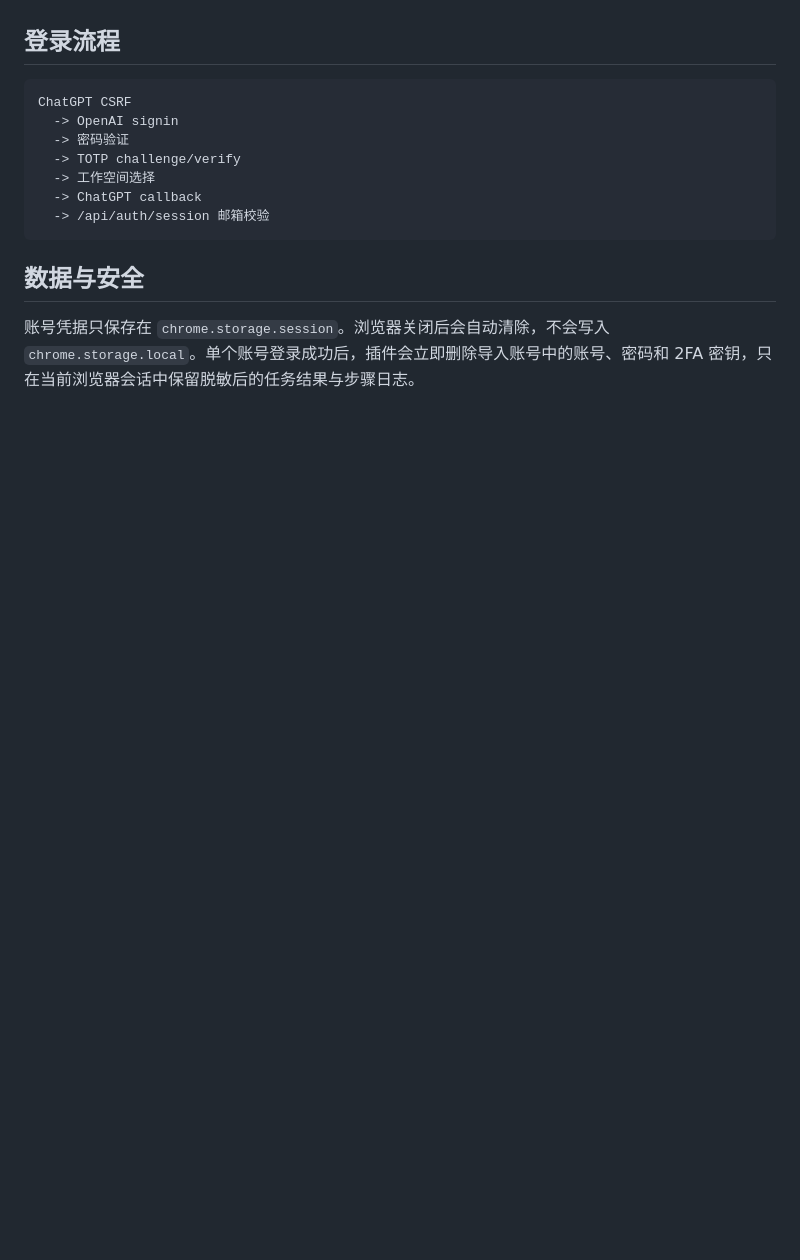
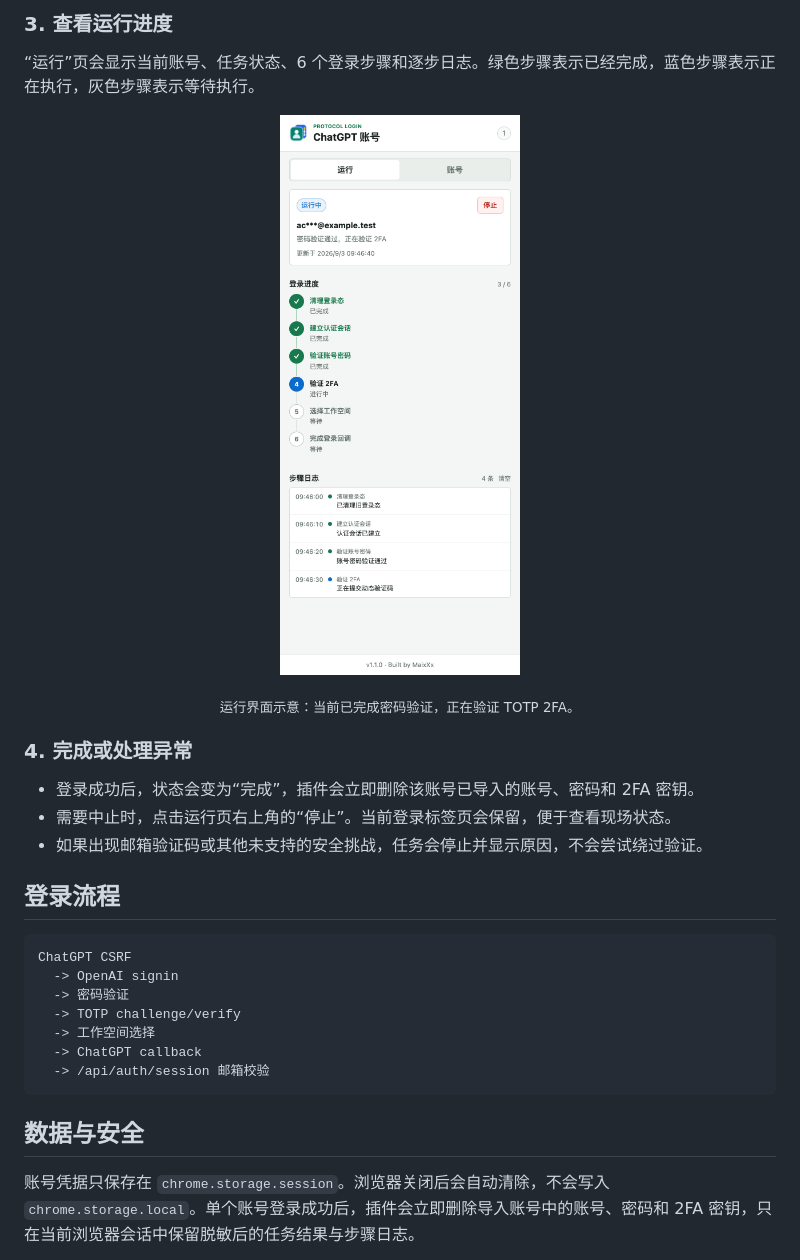
Before and after one commit to maixX05/chatgpt-protocol-login-extension, a Markdown page: README.md, the part around the change printed below. GitHub-like rendering; pictures changed too: docs/images/login-progress.png (added); blank space fills up the shorter version.

```diff
--- a/README.md
+++ b/README.md
@@ -30,3 +47,17 @@
+### 3. 查看运行进度
+
+“运行”页会显示当前账号、任务状态、6 个登录步骤和逐步日志。绿色步骤表示已经完成，蓝色步骤表示正在执行，灰色步骤表示等待执行。
+
+<p align="center">
+  <img src="docs/images/login-progress.png" width="420" alt="登录运行进度界面，当前正在验证 2FA">
+</p>
+<p align="center"><sub>运行界面示意：当前已完成密码验证，正在验证 TOTP 2FA。</sub></p>
+
+### 4. 完成或处理异常
+
+- 登录成功后，状态会变为“完成”，插件会立即删除该账号已导入的账号、密码和 2FA 密钥。
+- 需要中止时，点击运行页右上角的“停止”。当前登录标签页会保留，便于查看现场状态。
+- 如果出现邮箱验证码或其他未支持的安全挑战，任务会停止并显示原因，不会尝试绕过验证。
 
 ## 登录流程
 
```
Also changed, not shown: other parts of README.md (+21 -4 lines), docs/images/account-import.png (added).
